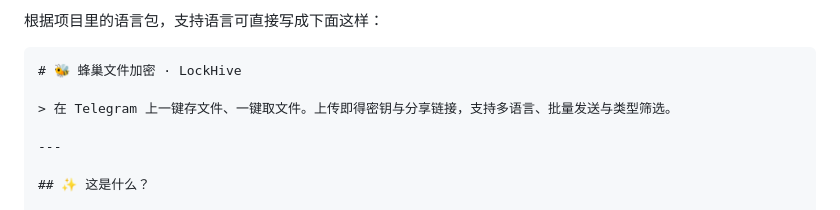
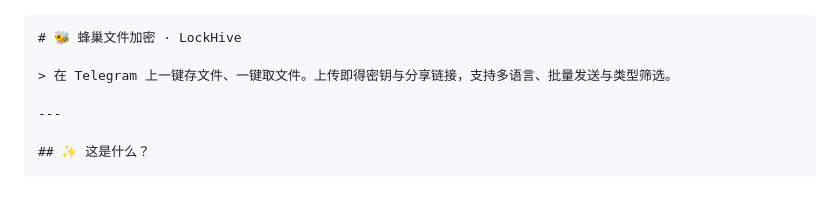
Before and after one commit to lockhive/lockhive, a Markdown page: README.md, the part around the change. GitHub-like rendering.

````diff
--- a/README.md
+++ b/README.md
@@ -1,4 +1,4 @@
-根据项目里的语言包，支持语言可直接写成下面这样：
+
 
 ```markdown
 # 🐝 蜂巢文件加密 · LockHive
````
